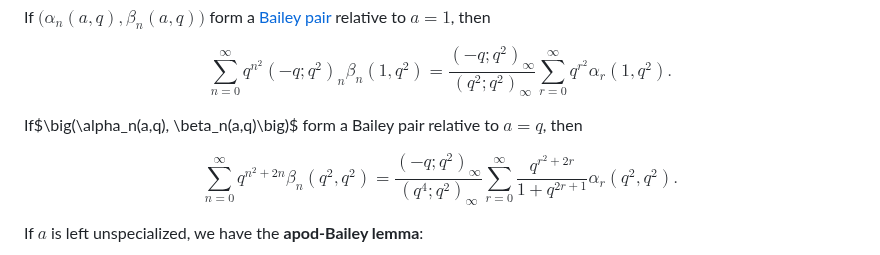
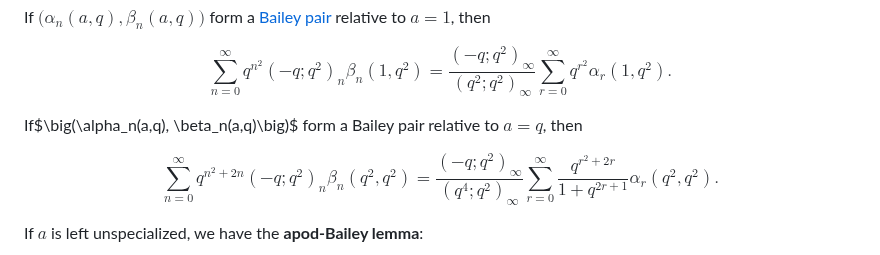
Before and after one commit to rrsdb/rrsdb.github.io, a Markdown page: pages/Bailey_pairs.md, the part around the change. Rendered like a GitHub page.

```diff
--- a/pages/Bailey_pairs.md
+++ b/pages/Bailey_pairs.md
@@ -103,7 +103,7 @@ $$ \sum_{n=0}^\infty q^{n^2} (-q;q^2)_n \beta_n(1,q^2) = \frac{(-q;q^2)_\infty}{
 
 If$\big(\alpha_n(a,q), \beta_n(a,q)\big)$ form a Bailey pair relative to $a=q$, then
 
-$$ \sum_{n=0}^\infty q^{n^2+2n} \beta_n(q^2,q^2) = \frac{(-q;q^2)_\infty}{(q^4;q^2)_\infty} \sum_{r=0}^\infty \frac{ q^{r^2+2r}}{1+q^{2r+1}} \alpha_r(q^2,q^2). $$
+$$ \sum_{n=0}^\infty q^{n^2+2n} (-q;q^2)_n \beta_n(q^2,q^2) = \frac{(-q;q^2)_\infty}{(q^4;q^2)_\infty} \sum_{r=0}^\infty \frac{ q^{r^2+2r}}{1+q^{2r+1}} \alpha_r(q^2,q^2). $$
 
 
 If $a$ is left unspecialized, we have the **apod-Bailey lemma**:
```
